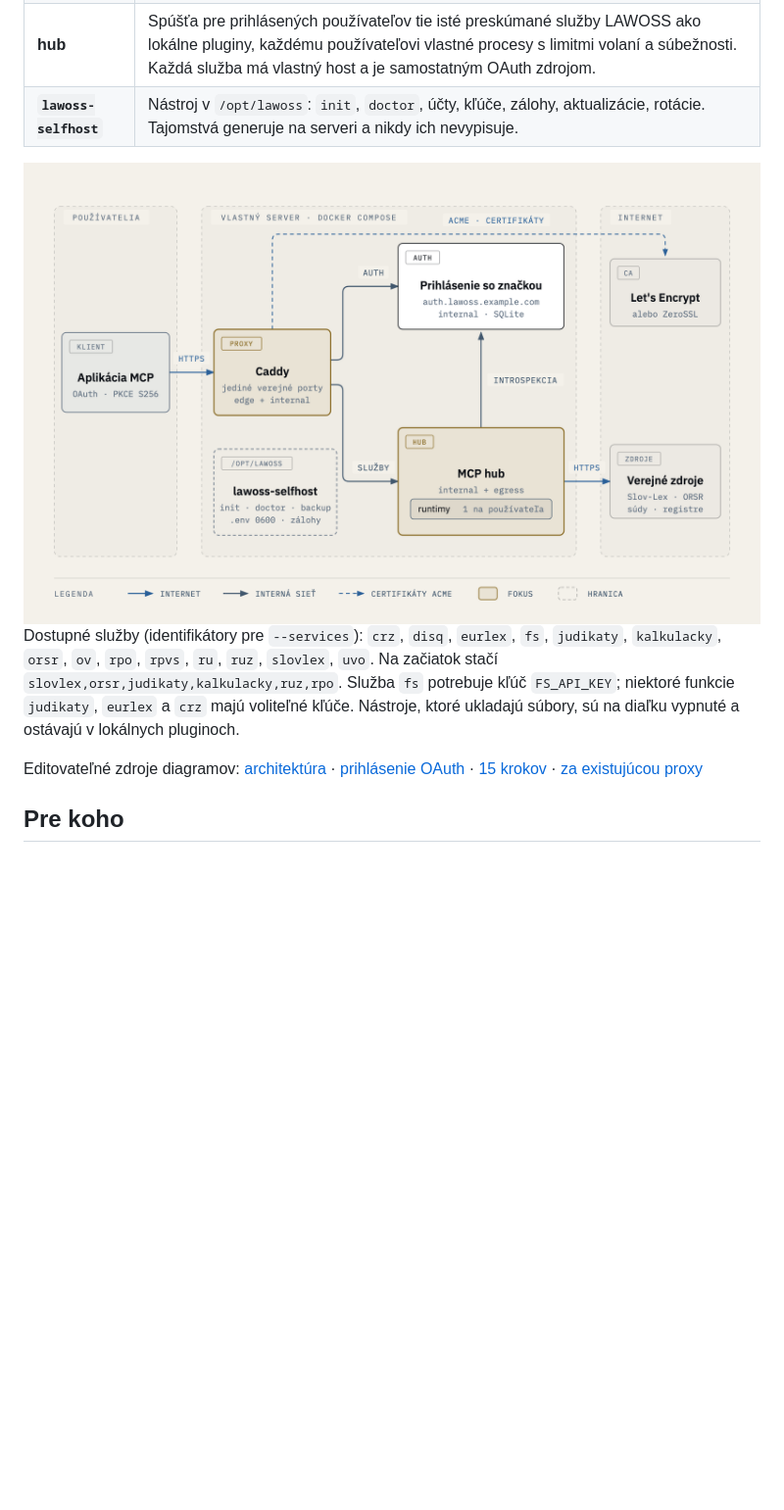
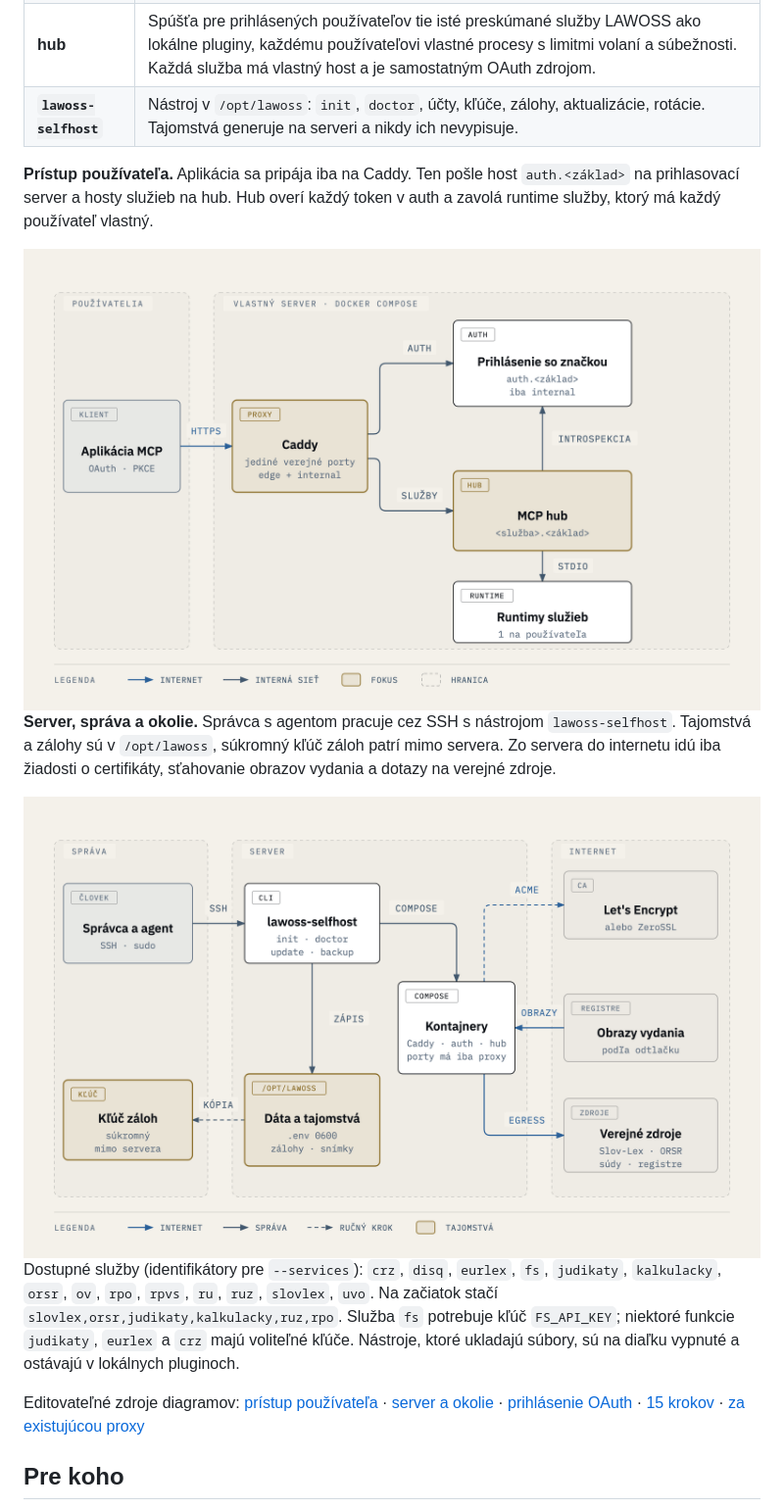
Before and after one commit to Omni-Legal-Products/lawoss-selfhost, a Markdown page: README.md, the part around the change. Shown at 98% size. Rendered like a GitHub page; pictures changed too: docs/assets/lawoss-selfhost-architecture.png, docs/assets/lawoss-selfhost-server.png (added); blank space fills up the shorter version.

Commit message:
docs: split the architecture diagram into user access and server
The single architecture figure becomes two: how a user reaches a service
(Caddy, auth, hub, runtimes) and how the server is run and what it talks to
(SSH and the CLI, /opt/lawoss, the backup key off the server, certificates,
release images and public sources). Both use larger type.

Co-Authored-By: Claude Opus 5.5 <noreply@anthropic.com>

```diff
--- a/README.md
+++ b/README.md
@@ -38,9 +38,22 @@ Na server sa nainštalujú tri kontajnery a nástroj na správu:
 | **hub** | Spúšťa pre prihlásených používateľov tie isté preskúmané služby LAWOSS ako lokálne pluginy, každému používateľovi vlastné procesy s limitmi volaní a súbežnosti. Každá služba má vlastný host a je samostatným OAuth zdrojom. |
 | **`lawoss-selfhost`** | Nástroj v `/opt/lawoss`: `init`, `doctor`, účty, kľúče, zálohy, aktualizácie, rotácie. Tajomstvá generuje na serveri a nikdy ich nevypisuje. |
 
+**Prístup používateľa.** Aplikácia sa pripája iba na Caddy. Ten pošle host `auth.<základ>` na
+prihlasovací server a hosty služieb na hub. Hub overí každý token v auth a zavolá runtime služby,
+ktorý má každý používateľ vlastný.
+
 <picture>
   <source media="(prefers-color-scheme: dark)" srcset="docs/assets/lawoss-selfhost-architecture-dark.png">
-  <img src="docs/assets/lawoss-selfhost-architecture.png" alt="Architektúra: aplikácia sa cez HTTPS pripája na Caddy, ten smeruje auth host na prihlasovací server a hosty služieb na hub; hub overuje tokeny v auth a jeho runtimy čítajú verejné zdroje" width="100%">
+  <img src="docs/assets/lawoss-selfhost-architecture.png" alt="Prístup používateľa: aplikácia sa cez HTTPS pripája na Caddy, ten smeruje auth host na prihlasovací server a hosty služieb na hub; hub overuje tokeny v auth a volá runtimy služieb, každému používateľovi vlastné" width="100%">
+</picture>
+
+**Server, správa a okolie.** Správca s agentom pracuje cez SSH s nástrojom `lawoss-selfhost`.
+Tajomstvá a zálohy sú v `/opt/lawoss`, súkromný kľúč záloh patrí mimo servera. Zo servera
+do internetu idú iba žiadosti o certifikáty, sťahovanie obrazov vydania a dotazy na verejné zdroje.
+
+<picture>
+  <source media="(prefers-color-scheme: dark)" srcset="docs/assets/lawoss-selfhost-server-dark.png">
+  <img src="docs/assets/lawoss-selfhost-server.png" alt="Server, správa a okolie: správca a agent ovládajú server cez SSH nástrojom lawoss-selfhost, ktorý zapisuje tajomstvá a zálohy do /opt/lawoss a riadi kontajnery; kontajnery sťahujú obrazy, certifikáty a dáta verejných zdrojov; súkromný kľúč záloh je mimo servera" width="100%">
 </picture>
 
 Dostupné služby (identifikátory pre `--services`): `crz`, `disq`, `eurlex`, `fs`, `judikaty`,
@@ -49,7 +62,8 @@ Dostupné služby (identifikátory pre `--services`): `crz`, `disq`, `eurlex`, `
 `judikaty`, `eurlex` a `crz` majú voliteľné kľúče. Nástroje, ktoré ukladajú súbory, sú na diaľku
 vypnuté a ostávajú v lokálnych pluginoch.
 
-Editovateľné zdroje diagramov: [architektúra](docs/diagrams/lawoss-selfhost-architecture.html) ·
+Editovateľné zdroje diagramov: [prístup používateľa](docs/diagrams/lawoss-selfhost-architecture.html) ·
+[server a okolie](docs/diagrams/lawoss-selfhost-server.html) ·
 [prihlásenie OAuth](docs/diagrams/lawoss-selfhost-oauth.html) ·
 [15 krokov](docs/diagrams/lawoss-selfhost-steps.html) ·
 [za existujúcou proxy](docs/diagrams/lawoss-selfhost-existing-proxy.html)
```
Also changed, not shown: docs/assets/lawoss-selfhost-architecture-dark.png, docs/assets/lawoss-selfhost-server-dark.png (added), 4 other files.
